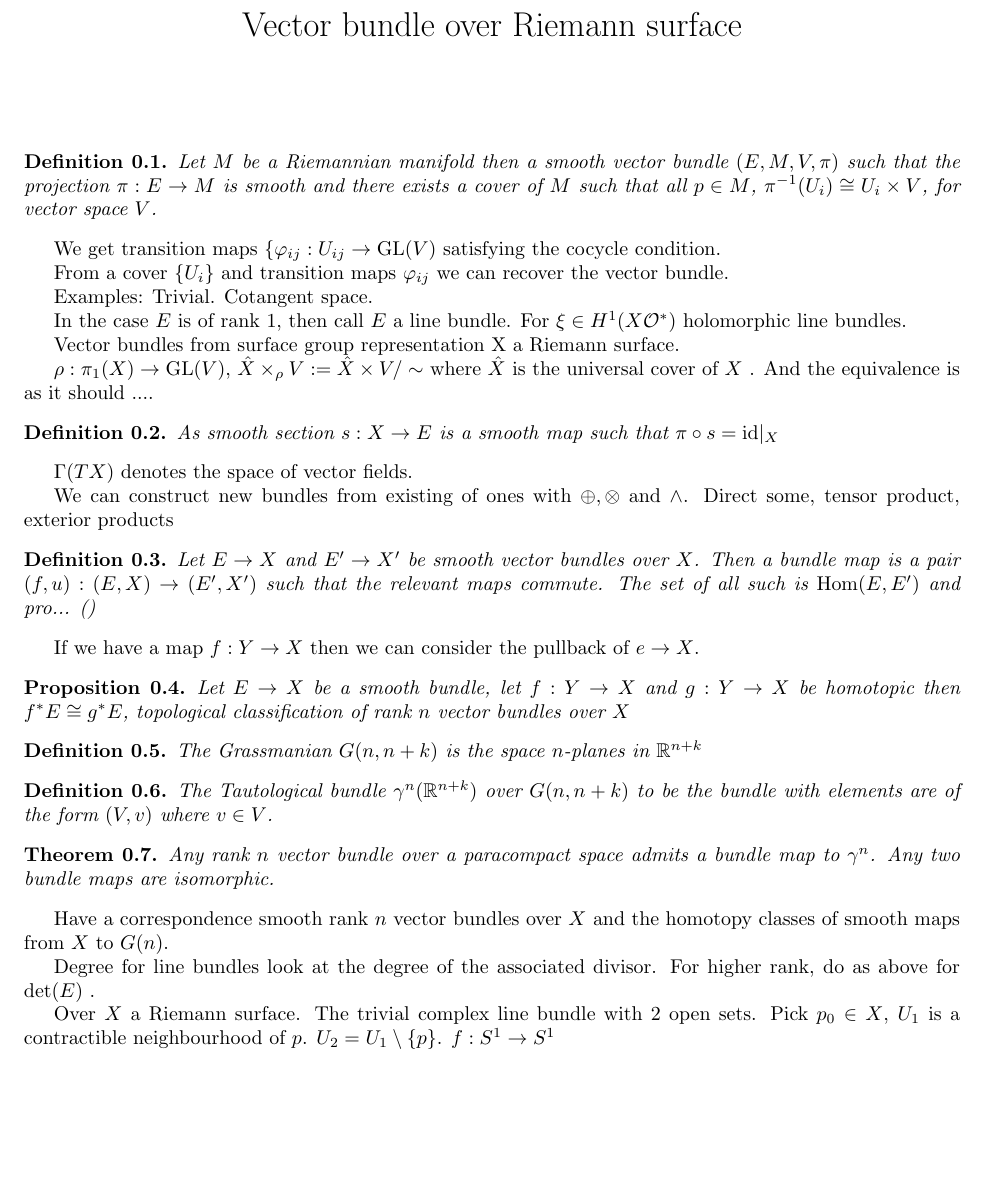
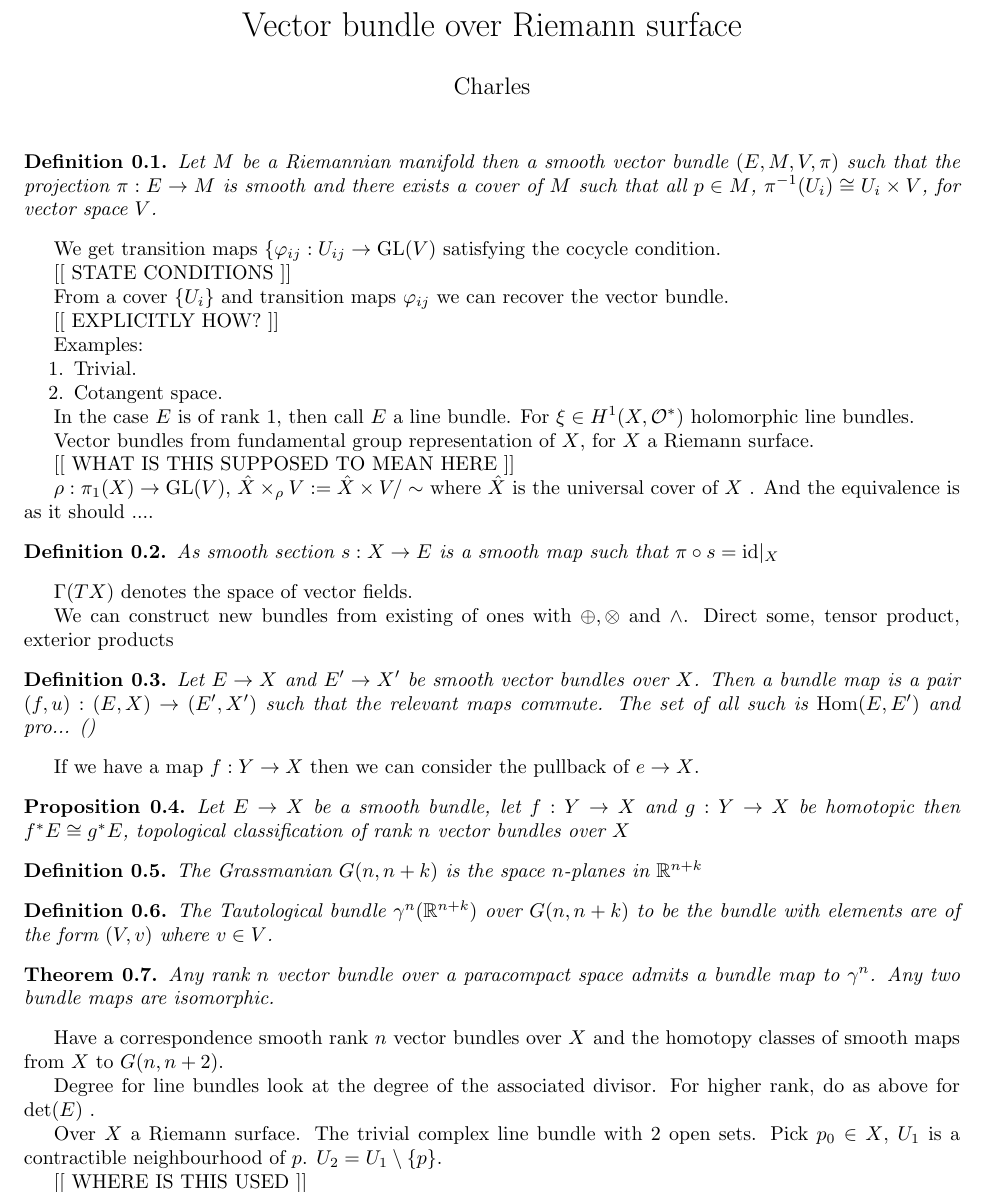
Before and after one commit to omurchadhaeoin/bigwHiggs, a LaTeX document (talk3.tex): part of page 1 of 2, cut so that both start at the same text, the shorter picture padded with empty space. Compiled offline with pdfLaTeX.

Commit message:
talk3 reviewed and compiled

```diff
--- a/talk3.tex
+++ b/talk3.tex
@@ -2,7 +2,7 @@
 \input{preamble}
 
 \title{Vector bundle over Riemann surface}
-\author{}
+\author{Charles}
 \date{}
 
 \begin{document}
@@ -17,17 +17,24 @@
 
 We get transition maps $ \{ \varphi_{ij} : U_{ij} \rightarrow  \mathrm{GL} ( V) $ satisfying the cocycle condition.
 
+[[ STATE CONDITIONS ]]
+
 From a cover $\{U_i \} $ and transition maps $ \varphi _{ij} $ we can recover the vector bundle.
 
+[[ EXPLICITLY HOW? ]]
+
 Examples:
-Trivial.
-Cotangent space.
+\begin{enumerate}
+    \item Trivial.
+    \item Cotangent space.
+\end{enumerate}
 
 In the case $ E$ is of rank 1, then call $E$ a line bundle.
-For $ \xi \in H^1( X \mathcal{O} ^* ) $ holomorphic line bundles.
+For $ \xi \in H^1( X, \mathcal{O} ^* ) $ holomorphic line bundles.
 
-Vector bundles from surface group representation
-X a Riemann surface.
+Vector bundles from fundamental group representation of $X$, for $X$ a Riemann surface.
+
+[[ WHAT IS THIS SUPPOSED TO MEAN HERE ]]
 
 $\rho : \pi_1 ( X) \rightarrow  \mathrm{GL} (V) $,
 $ \hat{X} \times _\rho V : = \hat{X} \times V / \sim $
@@ -74,7 +81,7 @@ If we have a map $ f: Y \rightarrow X $ then we can consider the pullback of $ e
 \end{theorem}
 
 Have a correspondence smooth rank $n$ vector bundles over $ X $
-and the homotopy classes of smooth maps from $ X $ to $ G(n) $.
+and the homotopy classes of smooth maps from $ X $ to $ G(n,n+2) $.
 
 Degree for line bundles look at the degree of the associated divisor.
 For higher rank, do as above for $ \mathrm{det} ( E) $ .
```
Also changed, not shown: talk3.pdf (added), talk3.tex (12 more changed lines). Lines whose indentation alone changed are shown as unchanged.
